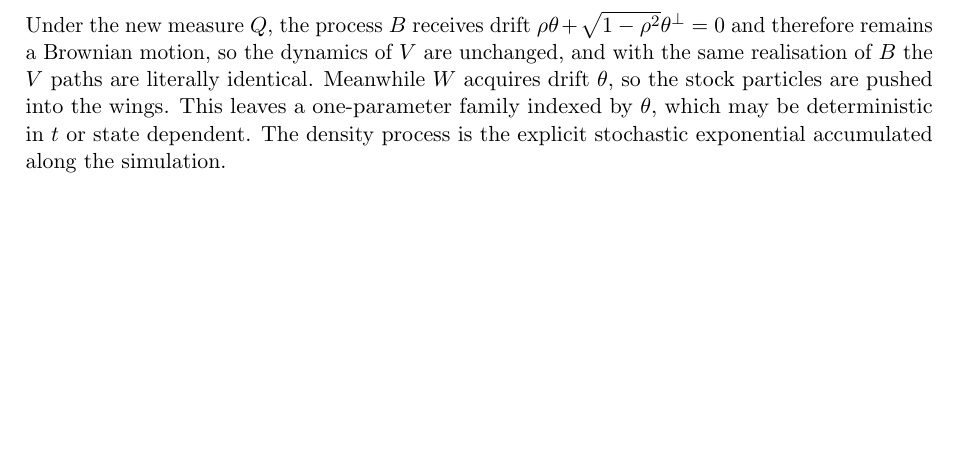
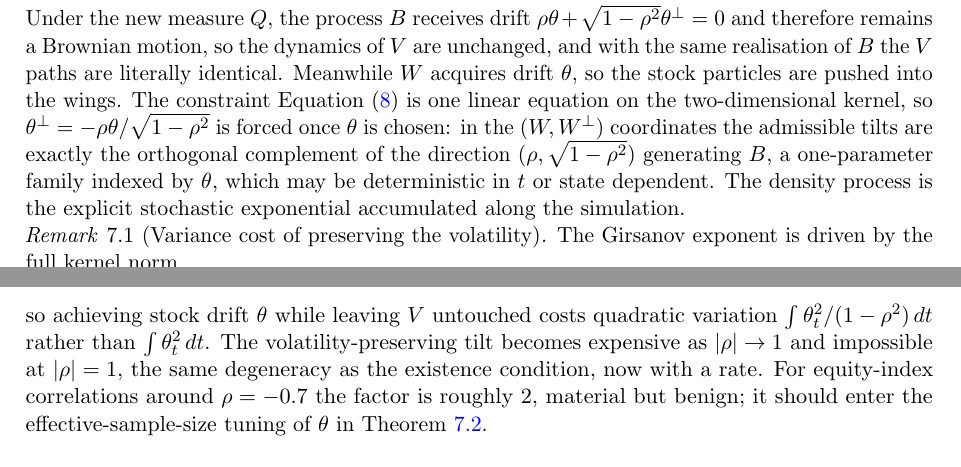
Before and after one commit to odshelley/nn-method-risk, a LaTeX paper (paper/notes.tex): part of page 4 of 6 before the commit and two parts of pages 4 and 5 of 6 after it, the two joined at a grey line, cut so that both start at the same text, the shorter picture padded with empty space. Compiled offline with pdfLaTeX.

Commit message:
Notes: theta_perp forced by the constraint; 1/(1-rho^2) variance cost remark

```diff
--- a/paper/notes.tex
+++ b/paper/notes.tex
@@ -290,9 +290,29 @@ $\rho\theta + \sqrt{1-\rho^2}\theta^\perp = 0$ and therefore remains a
 Brownian motion, so the dynamics of $V$ are unchanged, and with the same
 realisation of $B$ the $V$ paths are literally identical. Meanwhile $W$
 acquires drift $\theta$, so the stock particles are pushed into the wings.
-This leaves a one-parameter family indexed by $\theta$, which may be
-deterministic in $t$ or state dependent. The density process is the explicit
-stochastic exponential accumulated along the simulation.
+The constraint \cref{eq:constraint} is one linear equation on the
+two-dimensional kernel, so $\theta^\perp = -\rho\theta/\sqrt{1-\rho^2}$ is
+forced once $\theta$ is chosen: in the $(W, W^\perp)$ coordinates the
+admissible tilts are exactly the orthogonal complement of the direction
+$(\rho, \sqrt{1-\rho^2})$ generating $B$, a one-parameter family indexed by
+$\theta$, which may be deterministic in $t$ or state dependent. The density
+process is the explicit stochastic exponential accumulated along the
+simulation.
+
+\begin{remark}[Variance cost of preserving the volatility]\label{rem:cost}
+  The Girsanov exponent is driven by the full kernel norm
+  \[
+    \theta^2 + (\theta^\perp)^2 = \frac{\theta^2}{1-\rho^2},
+  \]
+  so achieving stock drift $\theta$ while leaving $V$ untouched costs
+  quadratic variation $\int \theta_t^2/(1-\rho^2)\,dt$ rather than
+  $\int \theta_t^2\,dt$. The volatility-preserving tilt becomes expensive as
+  $\abs{\rho} \to 1$ and impossible at $\abs{\rho} = 1$, the same degeneracy
+  as the existence condition, now with a rate. For equity-index correlations
+  around $\rho = -0.7$ the factor is roughly $2$, material but benign; it
+  should enter the effective-sample-size tuning of $\theta$ in
+  \cref{rem:selfnorm}.
+\end{remark}
 
 \subsection{Weighted $L^2$ regression recovers the $P$-conditional expectation}
 
```
